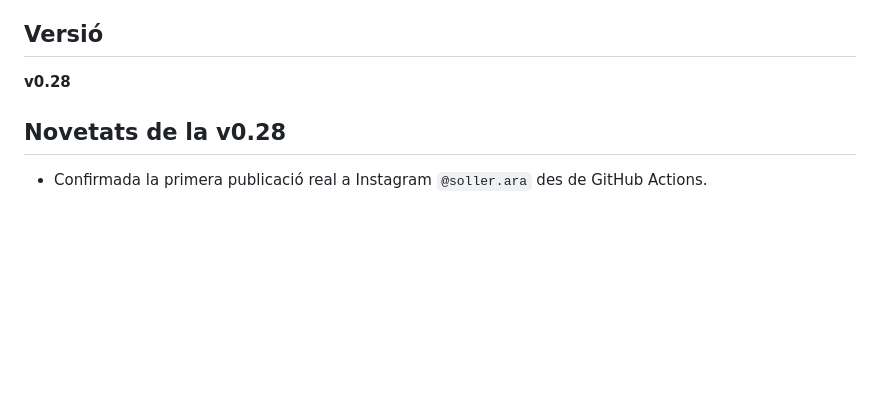
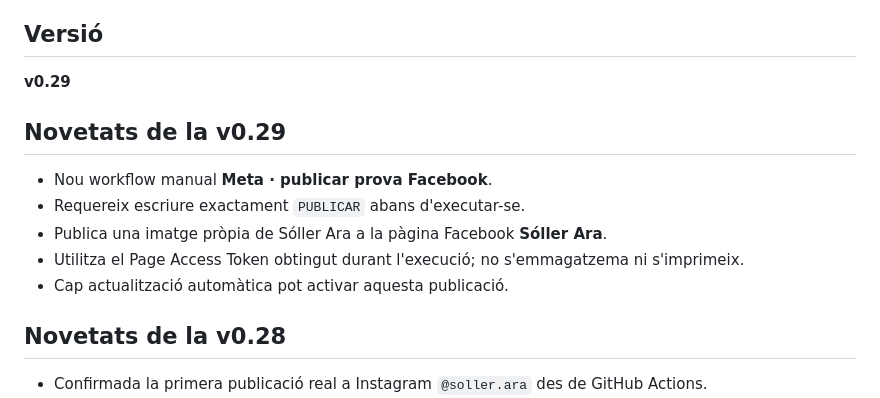
Before and after one commit to Juanjo-Cp18/soller-ara, a Markdown page: README.md, the part around the change. Rendered like a GitHub page; blank space fills up the shorter version.

Commit message:
v0.29: documentar publicació manual a Facebook

```diff
--- a/README.md
+++ b/README.md
@@ -4,7 +4,15 @@ Projecte públic i sense ànim de lucre per reunir informació local de Sóller
 
 ## Versió
 
-**v0.28**
+**v0.29**
+
+## Novetats de la v0.29
+
+- Nou workflow manual **Meta · publicar prova Facebook**.
+- Requereix escriure exactament `PUBLICAR` abans d'executar-se.
+- Publica una imatge pròpia de Sóller Ara a la pàgina Facebook **Sóller Ara**.
+- Utilitza el Page Access Token obtingut durant l'execució; no s'emmagatzema ni s'imprimeix.
+- Cap actualització automàtica pot activar aquesta publicació.
 
 ## Novetats de la v0.28
 
```
